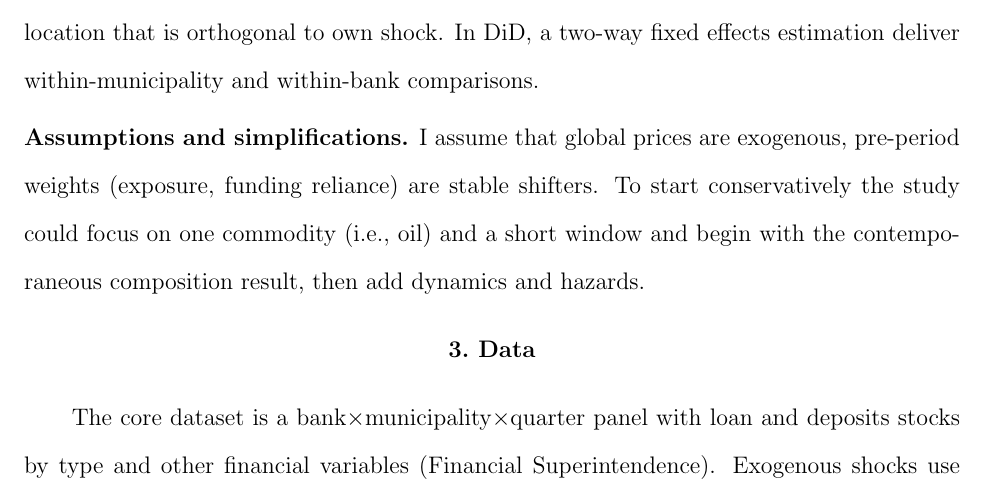
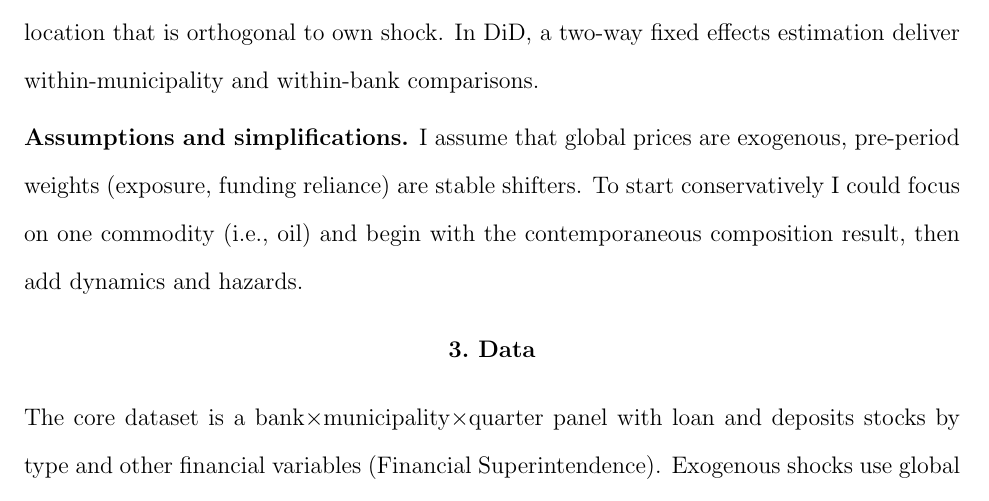
Before and after one commit to ssaninre22/Sanin-ECON603, a LaTeX document (Proposal1/Sanin_Proposal_I.tex): part of page 2 of 2, cut so that both start at the same text. Compiled offline with pdfLaTeX.

Commit message:
Final for today

```diff
--- a/Proposal1/Sanin_Proposal_I.tex
+++ b/Proposal1/Sanin_Proposal_I.tex
@@ -41,12 +41,12 @@
 
 \noindent \textbf{Design and requirements.} The design combines \emph{instrumental variables} and \emph{difference-in-differences}. For IV a Bartik-style instrument for municipal income shocks to identify exogenous variation and a leave-one-out bank-wide shock to capture internal liquidity reallocation that is orthogonal to own shock. In DiD, a two-way fixed effects estimation deliver within-municipality and within-bank comparisons.
 
-\noindent \textbf{Assumptions and simplifications.} I assume that global prices are exogenous, pre-period weights (exposure, funding reliance) are stable shifters. To start conservatively the study could focus on one commodity (i.e., oil) and a short window and begin with the contemporaneous composition result, then add dynamics and hazards.
+\noindent \textbf{Assumptions and simplifications.} I assume that global prices are exogenous, pre-period weights (exposure, funding reliance) are stable shifters. To start conservatively I could focus on one commodity (i.e., oil) and begin with the contemporaneous composition result, then add dynamics and hazards.
 
 
 \section{ Data} \label{section:data}
 
-The core dataset is a bank$\times$municipality$\times$quarter panel with loan and deposits stocks by type and other financial variables (Financial Superintendence). Exogenous shocks use global commodity prices (IMF) combined with pre-period municipal exposures (Municipal panel, Universidad de los Andes). Other control variables (DANE) are also available. All data considered for this project is publicly available.
+\noindent The core dataset is a bank$\times$municipality$\times$quarter panel with loan and deposits stocks by type and other financial variables (Financial Superintendence). Exogenous shocks use global commodity prices (IMF) combined with pre-period municipal exposures (Municipal panel, Universidad de los Andes). Other control variables (DANE) are also available. All data considered for this project is publicly available.
 
 
 \singlespacing
```
